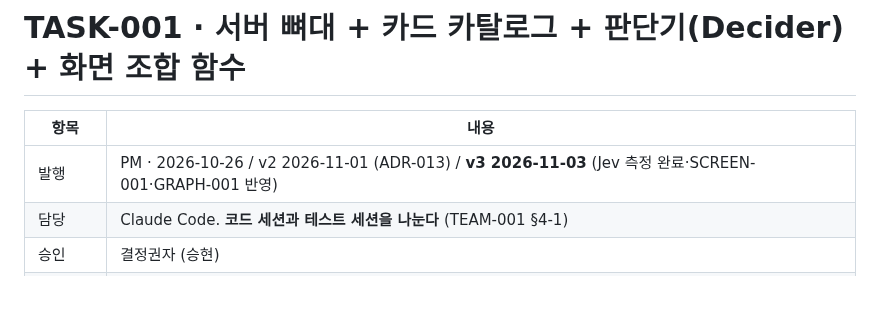
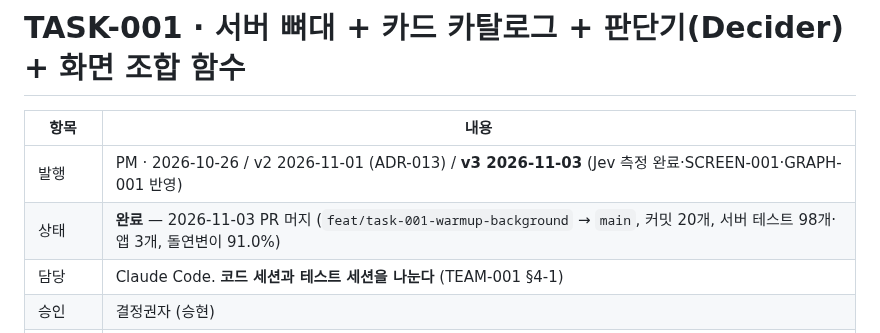
Before and after one commit to csh0616/TripFriends, a Markdown page: docs/tasks/TASK-001_PoC-Day1-2.md, the part around the change. GitHub-like rendering; blank space fills up the shorter version.

Commit message:
docs: PM 문서 갱신 — TEAM-001 에이전트 구조, TASK-001 완료, TASK-002 추가
Co-Authored-By: Claude Opus 5.5 <noreply@anthropic.com>

```diff
--- a/docs/tasks/TASK-001_PoC-Day1-2.md
+++ b/docs/tasks/TASK-001_PoC-Day1-2.md
@@ -3,6 +3,7 @@
 | 항목 | 내용 |
 |---|---|
 | 발행 | PM · 2026-10-26 / v2 2026-11-01 (ADR-013) / **v3 2026-11-03** (Jev 측정 완료·SCREEN-001·GRAPH-001 반영) |
+| 상태 | **완료** — 2026-11-03 PR 머지 (`feat/task-001-warmup-background` → `main`, 커밋 20개, 서버 테스트 98개·앱 3개, 돌연변이 91.0%) |
 | 담당 | Claude Code. **코드 세션과 테스트 세션을 나눈다** (TEAM-001 §4-1) |
 | 승인 | 결정권자 (승현) |
 | 관련 | ADR-011 · ADR-013 · GRAPH-001 §1·§6 · SCREEN-001 §3~§5 · SRS-001 FR-10a·10b · TEAM-001 §4 |
```
Also changed, not shown: docs/TEAM-001_Agent-Team-Operations.md (+23 -20 lines), docs/tasks/TASK-002_Planning-Engine.md (added, +120 -0 lines).
